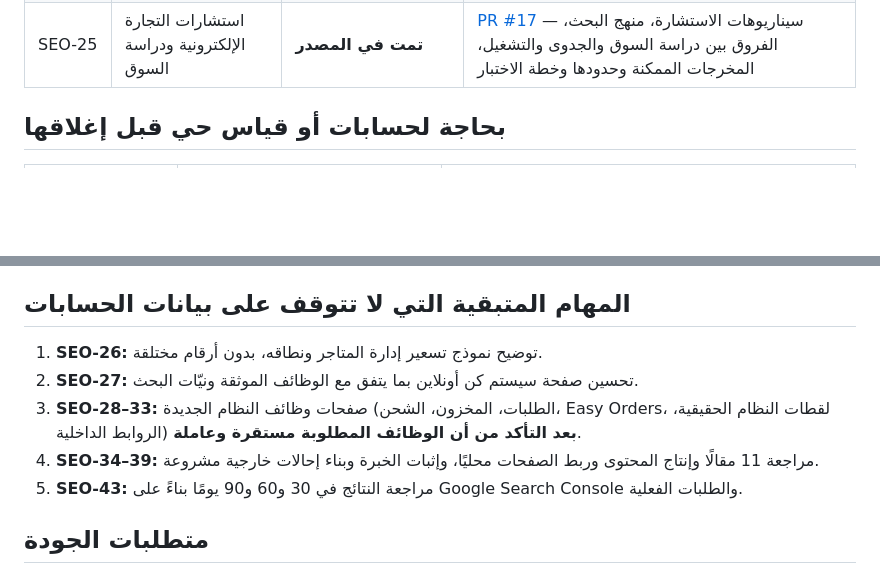
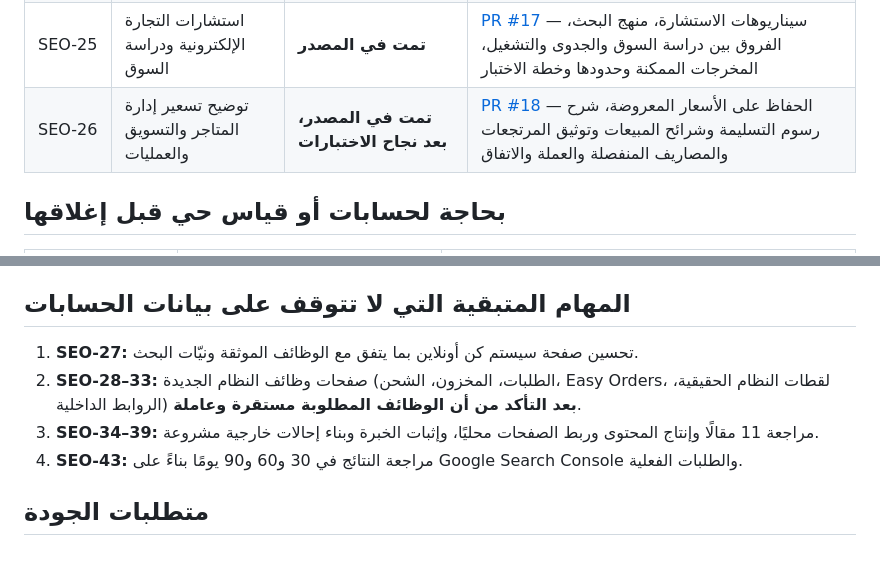
Before and after one commit to ahmed5330/kun-online-site, a Markdown page: docs/seo-execution-tracker-2026-10-14.md, 2 parts joined by grey strips. Drawn GitHub-style; blank space fills up the shorter version.

Commit message:
docs(seo): close pricing-page task and queue Commerce OS review

```diff
--- a/docs/seo-execution-tracker-2026-10-14.md
+++ b/docs/seo-execution-tracker-2026-10-14.md
@@ -16,6 +16,7 @@
 | SEO-23 | صفحة إدارة إعلانات المتاجر | **تمت في المصدر** | [PR #15](https://github.com/ahmed5330/kun-online-site/pull/15) — Meta/Google/TikTok واختبارات الكرياتيف والفرق بين الطلب المسجل والمؤكد والمسلم وCAC/ROAS |
 | SEO-24 | بناء وتصميم متجر إلكتروني | **تمت في المصدر** | [PR #16](https://github.com/ahmed5330/kun-online-site/pull/16) — اختيار المنصة، نطاق التنفيذ، اختبارات الدفع والشحن، معايير القبول والتسليم، وروابط داخلية |
 | SEO-25 | استشارات التجارة الإلكترونية ودراسة السوق | **تمت في المصدر** | [PR #17](https://github.com/ahmed5330/kun-online-site/pull/17) — سيناريوهات الاستشارة، منهج البحث، الفروق بين دراسة السوق والجدوى والتشغيل، المخرجات الممكنة وحدودها وخطة الاختبار |
+| SEO-26 | توضيح تسعير إدارة المتاجر والتسويق والعمليات | **تمت في المصدر، بعد نجاح الاختبارات** | [PR #18](https://github.com/ahmed5330/kun-online-site/pull/18) — الحفاظ على الأسعار المعروضة، شرح رسوم التسليمة وشرائح المبيعات وتوثيق المرتجعات والمصاريف المنفصلة والعملة والاتفاق |
 
 ## بحاجة لحسابات أو قياس حي قبل إغلاقها
 | المعرف | المطلوب | لماذا ليست مكتملة؟ |
@@ -37,11 +38,10 @@
 - SEO-44 (اختبارات النشر): توجد اختبارات تلقائية ثابتة ومتصفح، لكنها لا تُغني عن فحص Cloudflare والحالة الحية بعد كل نشر.
 
 ## المهام المتبقية التي لا تتوقف على بيانات الحسابات
-1. **SEO-26:** توضيح نموذج تسعير إدارة المتاجر ونطاقه، بدون أرقام مختلقة.
-2. **SEO-27:** تحسين صفحة سيستم كن أونلاين بما يتفق مع الوظائف الموثقة ونيّات البحث.
-3. **SEO-28–33:** صفحات وظائف النظام الجديدة (الطلبات، المخزون، الشحن، Easy Orders، لقطات النظام الحقيقية، الروابط الداخلية) **بعد التأكد من أن الوظائف المطلوبة مستقرة وعاملة**.
-4. **SEO-34–39:** مراجعة 11 مقالًا وإنتاج المحتوى وربط الصفحات محليًا، وإثبات الخبرة وبناء إحالات خارجية مشروعة.
-5. **SEO-43:** مراجعة النتائج في 30 و60 و90 يومًا بناءً على Google Search Console والطلبات الفعلية.
+1. **SEO-27:** تحسين صفحة سيستم كن أونلاين بما يتفق مع الوظائف الموثقة ونيّات البحث.
+2. **SEO-28–33:** صفحات وظائف النظام الجديدة (الطلبات، المخزون، الشحن، Easy Orders، لقطات النظام الحقيقية، الروابط الداخلية) **بعد التأكد من أن الوظائف المطلوبة مستقرة وعاملة**.
+3. **SEO-34–39:** مراجعة 11 مقالًا وإنتاج المحتوى وربط الصفحات محليًا، وإثبات الخبرة وبناء إحالات خارجية مشروعة.
+4. **SEO-43:** مراجعة النتائج في 30 و60 و90 يومًا بناءً على Google Search Console والطلبات الفعلية.
 
 ## متطلبات الجودة
 - لا تغير URL لصفحة ناجحة بلا داعٍ، ولا تكرر نية بحث في صفحة خدمة وصفحة برنامج.
```
